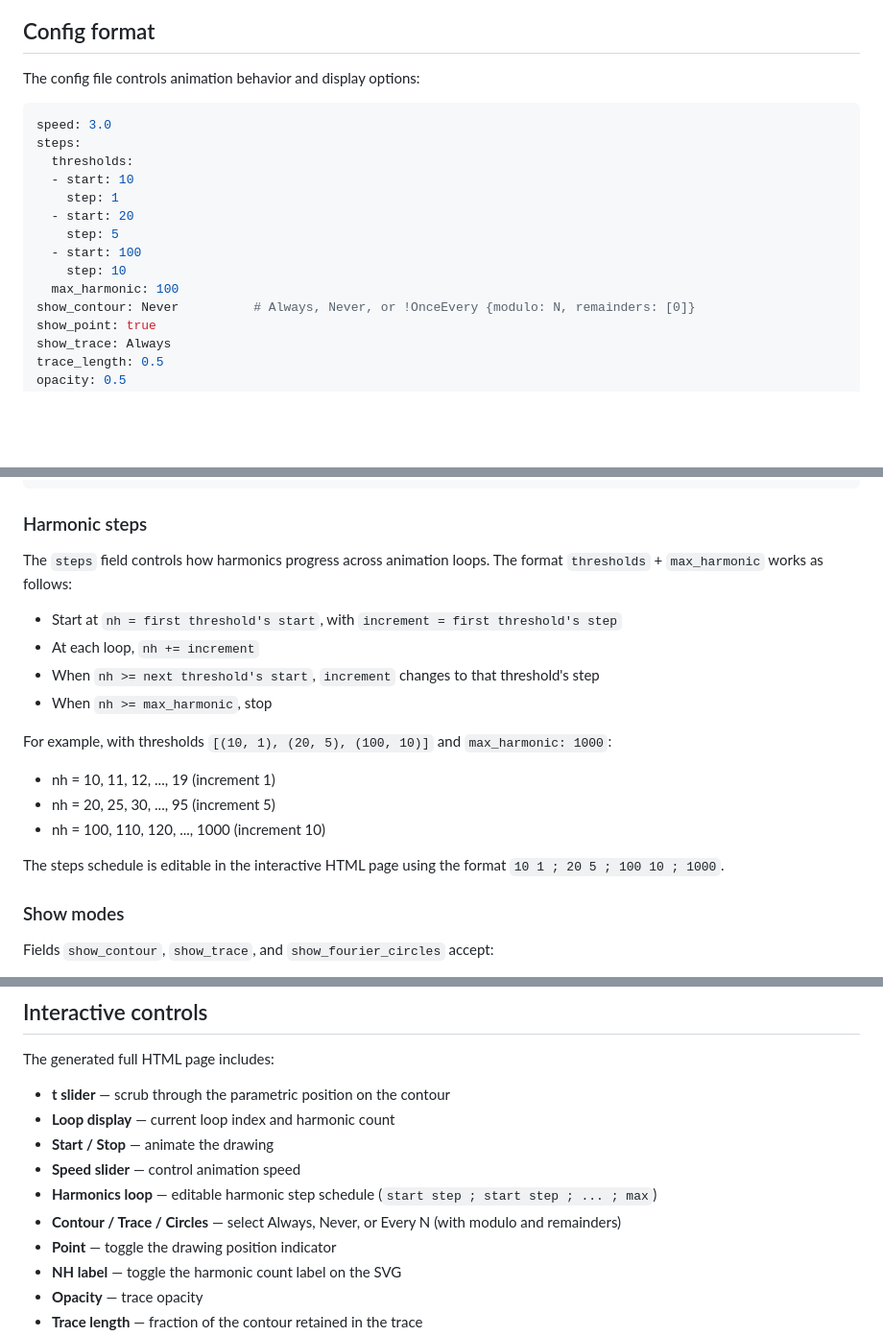
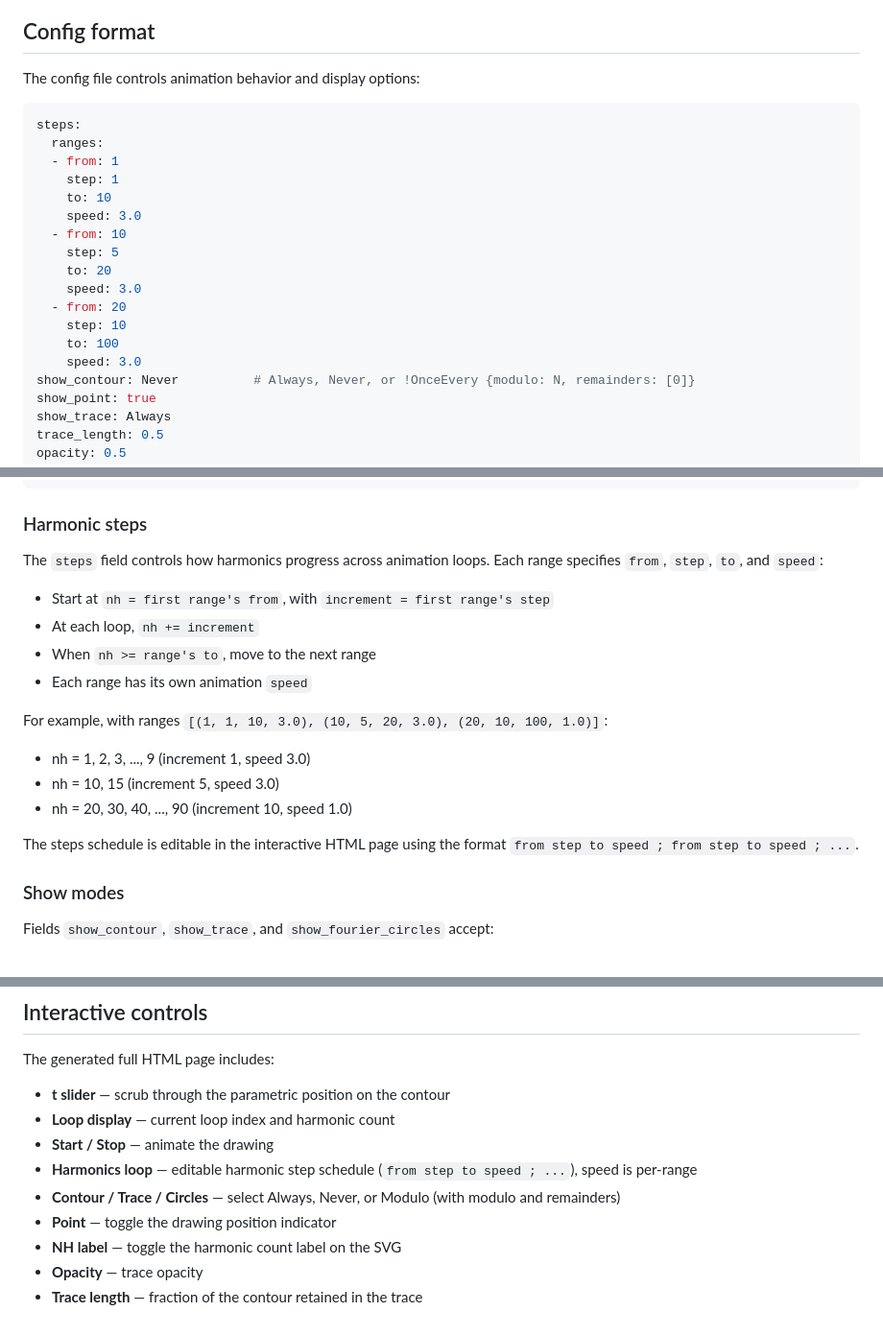
Before and after one commit to laurentcarrie/fluffy-eureka, a Markdown page: README.md, 3 parts joined by grey strips. Shown at 96% size. GitHub-like rendering; blank space fills up the shorter version.

Commit message:
Update README and CHANGELOG for per-range speed
Co-Authored-By: Claude Opus 4.6 <noreply@anthropic.com>

````diff
--- a/README.md
+++ b/README.md
@@ -127,16 +127,20 @@ circles-sketch init-config my-config.yml
 The config file controls animation behavior and display options:
 
 ```yaml
-speed: 3.0
 steps:
-  thresholds:
-  - start: 10
+  ranges:
+  - from: 1
     step: 1
-  - start: 20
+    to: 10
+    speed: 3.0
+  - from: 10
     step: 5
-  - start: 100
+    to: 20
+    speed: 3.0
+  - from: 20
     step: 10
-  max_harmonic: 100
+    to: 100
+    speed: 3.0
 show_contour: Never          # Always, Never, or !OnceEvery {modulo: N, remainders: [0]}
 show_point: true
 show_trace: Always
@@ -158,19 +162,19 @@ trace_colors:
 
 ### Harmonic steps
 
-The `steps` field controls how harmonics progress across animation loops. The format `thresholds` + `max_harmonic` works as follows:
+The `steps` field controls how harmonics progress across animation loops. Each range specifies `from`, `step`, `to`, and `speed`:
 
-- Start at `nh = first threshold's start`, with `increment = first threshold's step`
+- Start at `nh = first range's from`, with `increment = first range's step`
 - At each loop, `nh += increment`
-- When `nh >= next threshold's start`, `increment` changes to that threshold's step
-- When `nh >= max_harmonic`, stop
+- When `nh >= range's to`, move to the next range
+- Each range has its own animation `speed`
 
-For example, with thresholds `[(10, 1), (20, 5), (100, 10)]` and `max_harmonic: 1000`:
-- nh = 10, 11, 12, ..., 19 (increment 1)
-- nh = 20, 25, 30, ..., 95 (increment 5)
-- nh = 100, 110, 120, ..., 1000 (increment 10)
+For example, with ranges `[(1, 1, 10, 3.0), (10, 5, 20, 3.0), (20, 10, 100, 1.0)]`:
+- nh = 1, 2, 3, ..., 9 (increment 1, speed 3.0)
+- nh = 10, 15 (increment 5, speed 3.0)
+- nh = 20, 30, 40, ..., 90 (increment 10, speed 1.0)
 
-The steps schedule is editable in the interactive HTML page using the format `10 1 ; 20 5 ; 100 10 ; 1000`.
+The steps schedule is editable in the interactive HTML page using the format `from step to speed ; from step to speed ; ...`.
 
 ### Show modes
 
@@ -187,9 +191,8 @@ The generated full HTML page includes:
 - **t slider** — scrub through the parametric position on the contour
 - **Loop display** — current loop index and harmonic count
 - **Start / Stop** — animate the drawing
-- **Speed slider** — control animation speed
-- **Harmonics loop** — editable harmonic step schedule (`start step ; start step ; ... ; max`)
-- **Contour / Trace / Circles** — select Always, Never, or Every N (with modulo and remainders)
+- **Harmonics loop** — editable harmonic step schedule (`from step to speed ; ...`), speed is per-range
+- **Contour / Trace / Circles** — select Always, Never, or Modulo (with modulo and remainders)
 - **Point** — toggle the drawing position indicator
 - **NH label** — toggle the harmonic count label on the SVG
 - **Opacity** — trace opacity
````
Also changed, not shown: CHANGELOG.md (+12 -0 lines).
